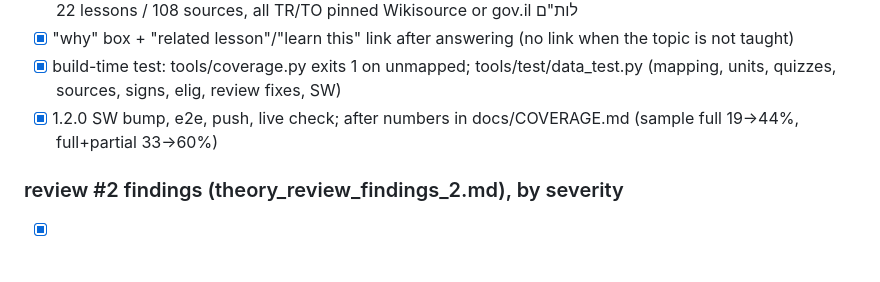
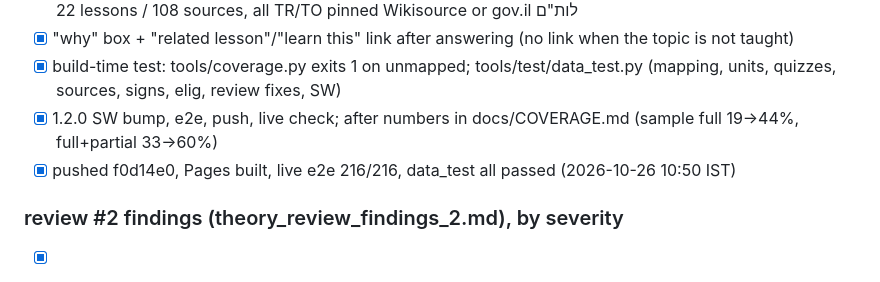
Before and after one commit to dudidd-wq/theory-il, a Markdown page: PROGRESS.md, the part around the change. Drawn GitHub-style.

Commit message:
PROGRESS: v1.2.0 live check

```diff
--- a/PROGRESS.md
+++ b/PROGRESS.md
@@ -50,6 +50,7 @@ Resume here after interruptions. Plan: /workspace/driving-theory-plan/PLAN.md
 - [x] "why" box + "related lesson"/"learn this" link after answering (no link when the topic is not taught)
 - [x] build-time test: tools/coverage.py exits 1 on unmapped; tools/test/data_test.py (mapping, units, quizzes, sources, signs, elig, review fixes, SW)
 - [x] 1.2.0 SW bump, e2e, push, live check; after numbers in docs/COVERAGE.md (sample full 19→44%, full+partial 33→60%)
+- [x] pushed f0d14e0, Pages built, live e2e 216/216, data_test all passed (2026-10-26 10:50 IST)
 
 ### review #2 findings (theory_review_findings_2.md), by severity
 - [x] HIGH bus/heavy headlights: 97(ג) season 1.11–31.3 also for bus/taxi/>14,999 (Q1155)
```
